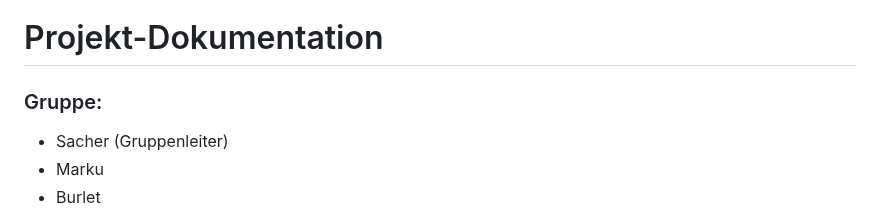
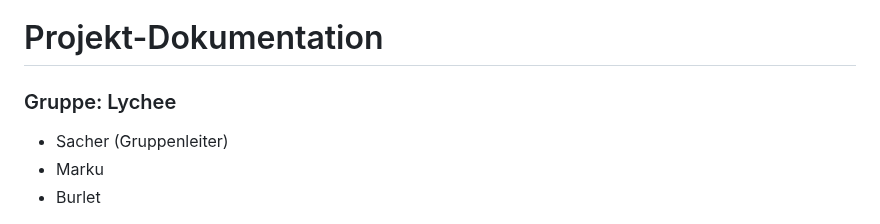
Before and after one commit to robinsacher/LA1600, a Markdown page: Projektdokumentation.md, the part around the change. Rendered like a GitHub page.

```diff
--- a/Projektdokumentation.md
+++ b/Projektdokumentation.md
@@ -1,5 +1,5 @@
 # Projekt-Dokumentation
-### Gruppe:
+### Gruppe: Lychee
 - Sacher (Gruppenleiter)
 - Marku
 - Burlet
```
